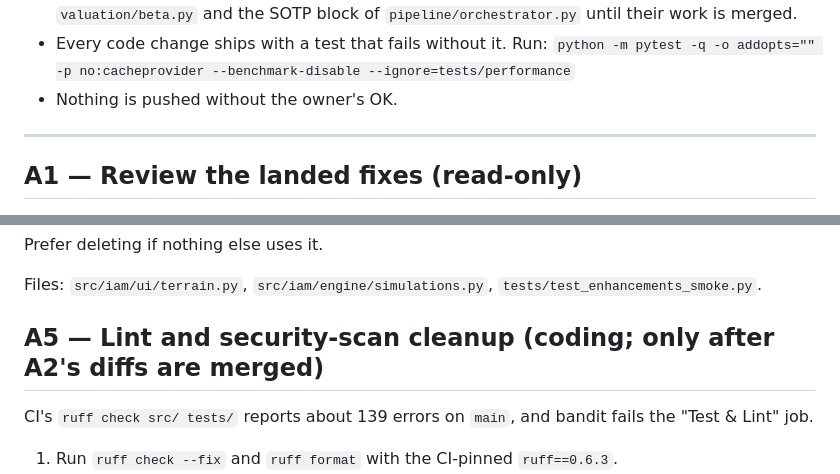
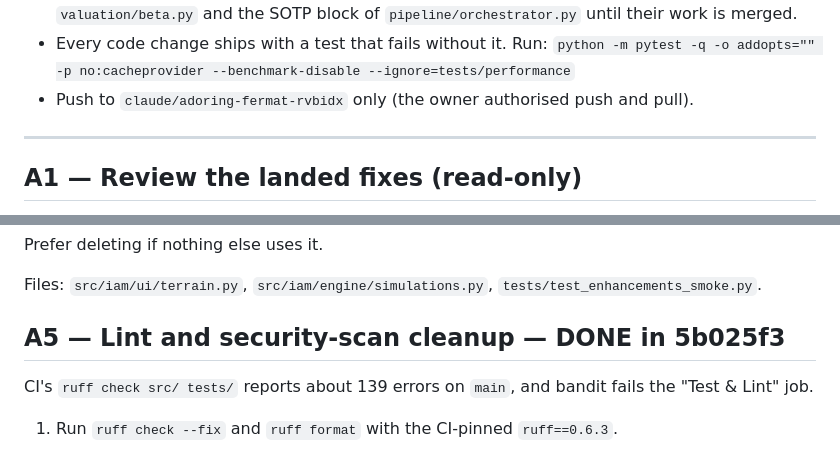
Before and after one commit to WilliamHudspeth/institutional-alpha, a Markdown page: docs/ops/agy-tasks.md, 2 parts joined by grey strips. Drawn GitHub-style.

```diff
--- a/docs/ops/agy-tasks.md
+++ b/docs/ops/agy-tasks.md
@@ -12,7 +12,7 @@ Rules for every task:
   `valuation/beta.py` and the SOTP block of `pipeline/orchestrator.py` until their work is merged.
 - Every code change ships with a test that fails without it. Run:
   `python -m pytest -q -o addopts="" -p no:cacheprovider --benchmark-disable --ignore=tests/performance`
-- Nothing is pushed without the owner's OK.
+- Push to `claude/adoring-fermat-rvbidx` only (the owner authorised push and pull).
 
 ---
 
@@ -84,7 +84,7 @@ Prefer deleting if nothing else uses it.
 
 Files: `src/iam/ui/terrain.py`, `src/iam/engine/simulations.py`, `tests/test_enhancements_smoke.py`.
 
-## A5 — Lint and security-scan cleanup (coding; only after A2's diffs are merged)
+## A5 — Lint and security-scan cleanup — DONE in 5b025f3
 
 CI's `ruff check src/ tests/` reports about 139 errors on `main`, and bandit fails the
 "Test & Lint" job.
```
Also changed, not shown: docs/ops/HANDOFF.md (added, +97 -0 lines).
